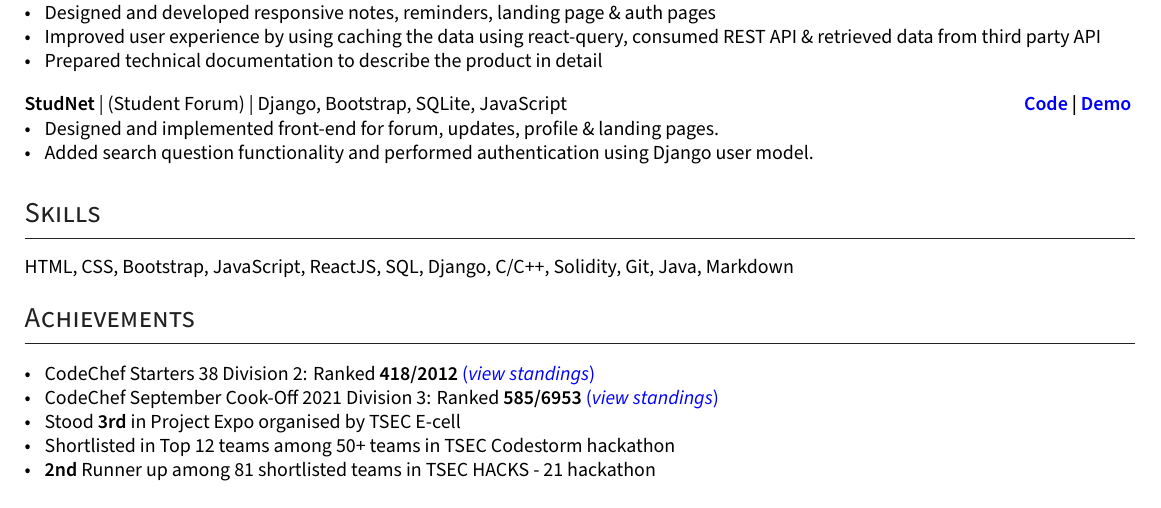
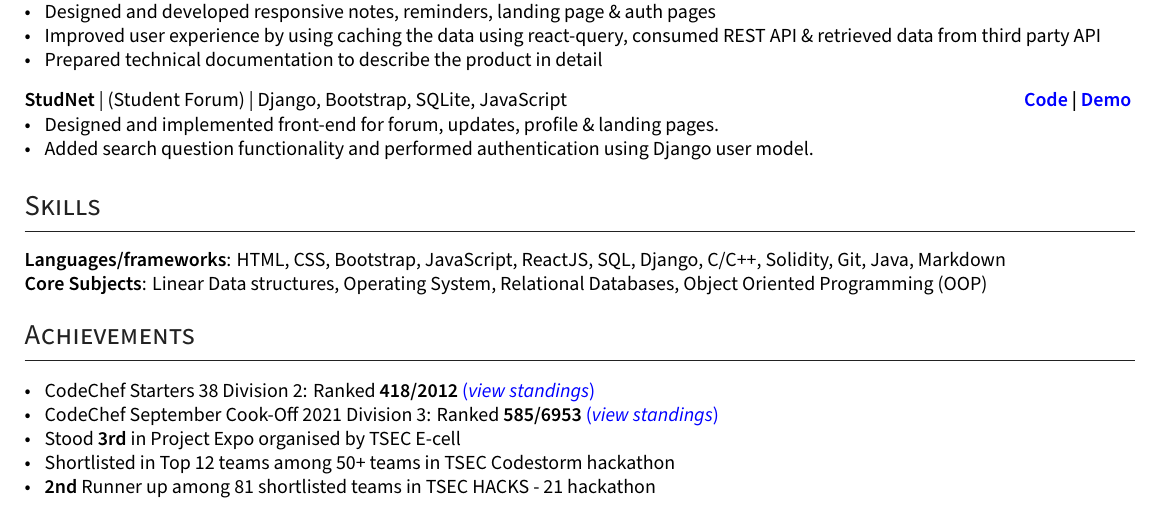
Before and after one commit to ShyrenMore/resume, a LaTeX CV (resume.tex): part of the page, cut so that both start at the same text. Compiled offline with XeLaTeX.

Commit message:
add core subjects

```diff
--- a/resume.tex
+++ b/resume.tex
@@ -320,7 +320,8 @@ ItalicFont=SourceSansPro-RegularIt.otf
 %%%%%%% --------------------------------------------------------------------------------------
 \section{Skills}
 % \begin{tabular}{p{7em} p{48em}}
-HTML, CSS, Bootstrap, JavaScript, ReactJS, SQL, Django, C/C++, Solidity, Git, Java, Markdown
+\textbf{Languages/frameworks}: HTML, CSS, Bootstrap, JavaScript, ReactJS, SQL, Django, C/C++, Solidity, Git, Java, Markdown \\
+\textbf{Core Subjects}: Linear Data structures, Operating System, Relational Databases, Object Oriented Programming (OOP)
 % \textcolor{WHITE}{System design, problem-solving, analytical skill} \\
 % \end{tabular}
 \vspace{-0.2cm}
```
